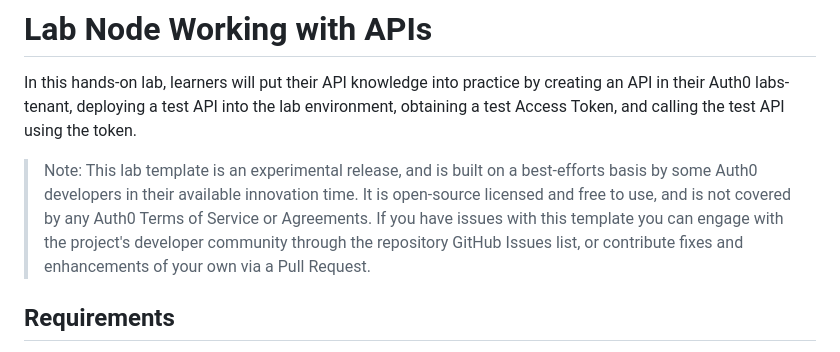
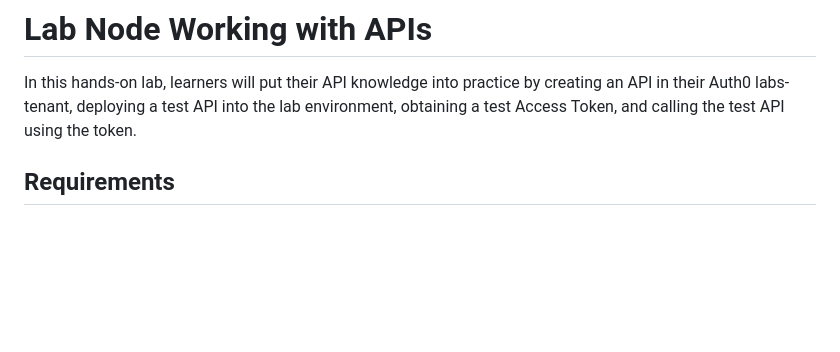
Before and after one commit to auth0-training/labs-node-working-with-apis, a Markdown page: README.md, the part around the change. Drawn GitHub-style; blank space fills up the shorter version.

```diff
--- a/README.md
+++ b/README.md
@@ -2,8 +2,6 @@
 # Lab Node Working with APIs
 
 In this hands-on lab, learners will put their API knowledge into practice by creating an API in their Auth0 labs- tenant, deploying a test API into the lab environment, obtaining a test Access Token, and calling the test API using the token.
-
-> Note: This lab template is an experimental release, and is built on a best-efforts basis by some Auth0 developers in their available innovation time. It is open-source licensed and free to use, and is not covered by any Auth0 Terms of Service or Agreements. If you have issues with this template you can engage with the project's developer community through the repository GitHub Issues list, or contribute fixes and enhancements of your own via a Pull Request.
 
 ## Requirements
 
```
